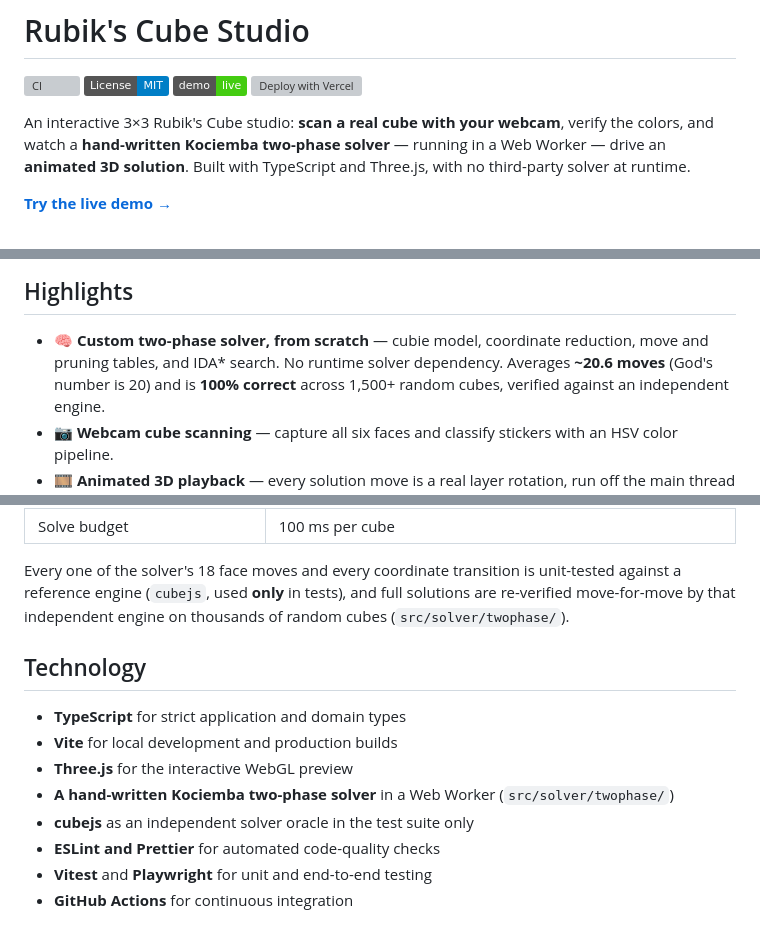
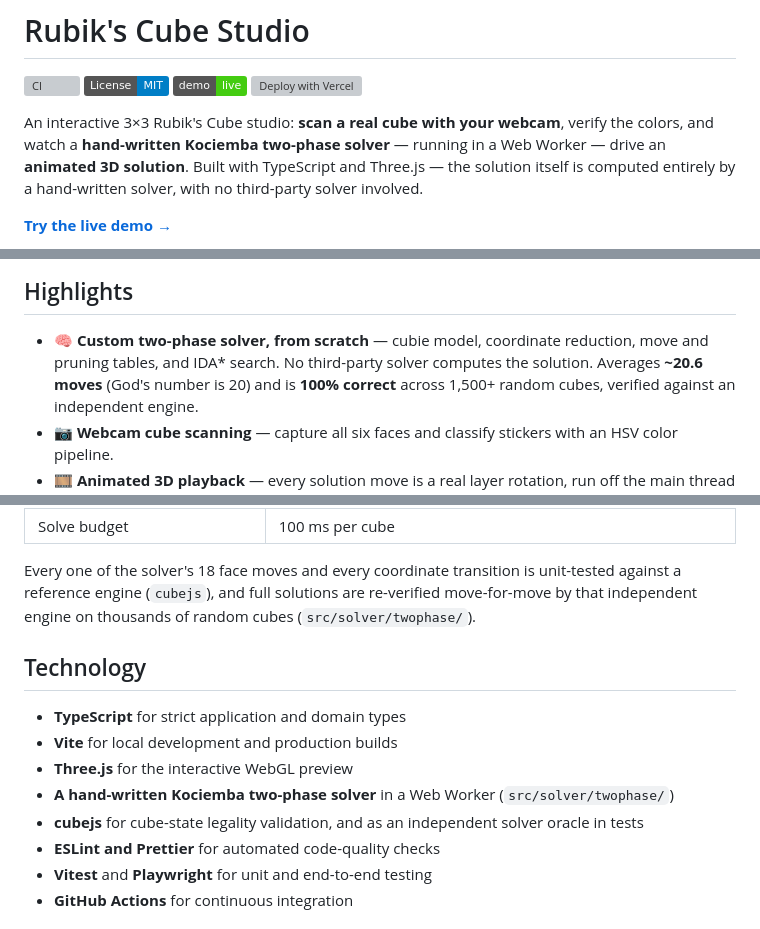
Before and after one commit to rahulpaul-07/rubiks-cube-studio, a Markdown page: README.md, 3 parts joined by grey strips. Rendered like a GitHub page; badges without logos; grey boxes are pictures that could not be loaded.

Commit message:
docs: state the cubejs dependency accurately
cubejs is a runtime dependency used for cube-state legality validation and as
an independent oracle in tests; it does not compute solutions. The README
previously implied it was absent at runtime.

```diff
--- a/README.md
+++ b/README.md
@@ -7,7 +7,8 @@
 
 An interactive 3×3 Rubik's Cube studio: **scan a real cube with your webcam**, verify the colors,
 and watch a **hand-written Kociemba two-phase solver** — running in a Web Worker — drive an
-**animated 3D solution**. Built with TypeScript and Three.js, with no third-party solver at runtime.
+**animated 3D solution**. Built with TypeScript and Three.js — the solution itself is computed entirely by a
+hand-written solver, with no third-party solver involved.
 
 **[Try the live demo →](https://rubiks-cube-studio.vercel.app)**
 
@@ -19,7 +20,7 @@ apply move notation, solve the cube, and inspect the solution through step-by-st
 ## Highlights
 
 - 🧠 **Custom two-phase solver, from scratch** — cubie model, coordinate reduction, move and pruning
-  tables, and IDA\* search. No runtime solver dependency. Averages **~20.6 moves** (God's number
+  tables, and IDA\* search. No third-party solver computes the solution. Averages **~20.6 moves** (God's number
   is 20) and is **100% correct** across 1,500+ random cubes, verified against an independent engine.
 - 📷 **Webcam cube scanning** — capture all six faces and classify stickers with an HSV color
   pipeline.
@@ -87,7 +88,7 @@ and so on) are rejected up front.
 | Solve budget                      | 100 ms per cube                                                  |
 
 Every one of the solver's 18 face moves and every coordinate transition is unit-tested against a
-reference engine (`cubejs`, used **only** in tests), and full solutions are re-verified
+reference engine (`cubejs`), and full solutions are re-verified
 move-for-move by that independent engine on thousands of random cubes (`src/solver/twophase/`).
 
 ## Technology
@@ -96,7 +97,7 @@ move-for-move by that independent engine on thousands of random cubes (`src/solv
 - **Vite** for local development and production builds
 - **Three.js** for the interactive WebGL preview
 - **A hand-written Kociemba two-phase solver** in a Web Worker (`src/solver/twophase/`)
-- **cubejs** as an independent solver oracle in the test suite only
+- **cubejs** for cube-state legality validation, and as an independent solver oracle in tests
 - **ESLint and Prettier** for automated code-quality checks
 - **Vitest** and **Playwright** for unit and end-to-end testing
 - **GitHub Actions** for continuous integration
```
Also changed, not shown: other parts of README.md (+1 -1 lines).
